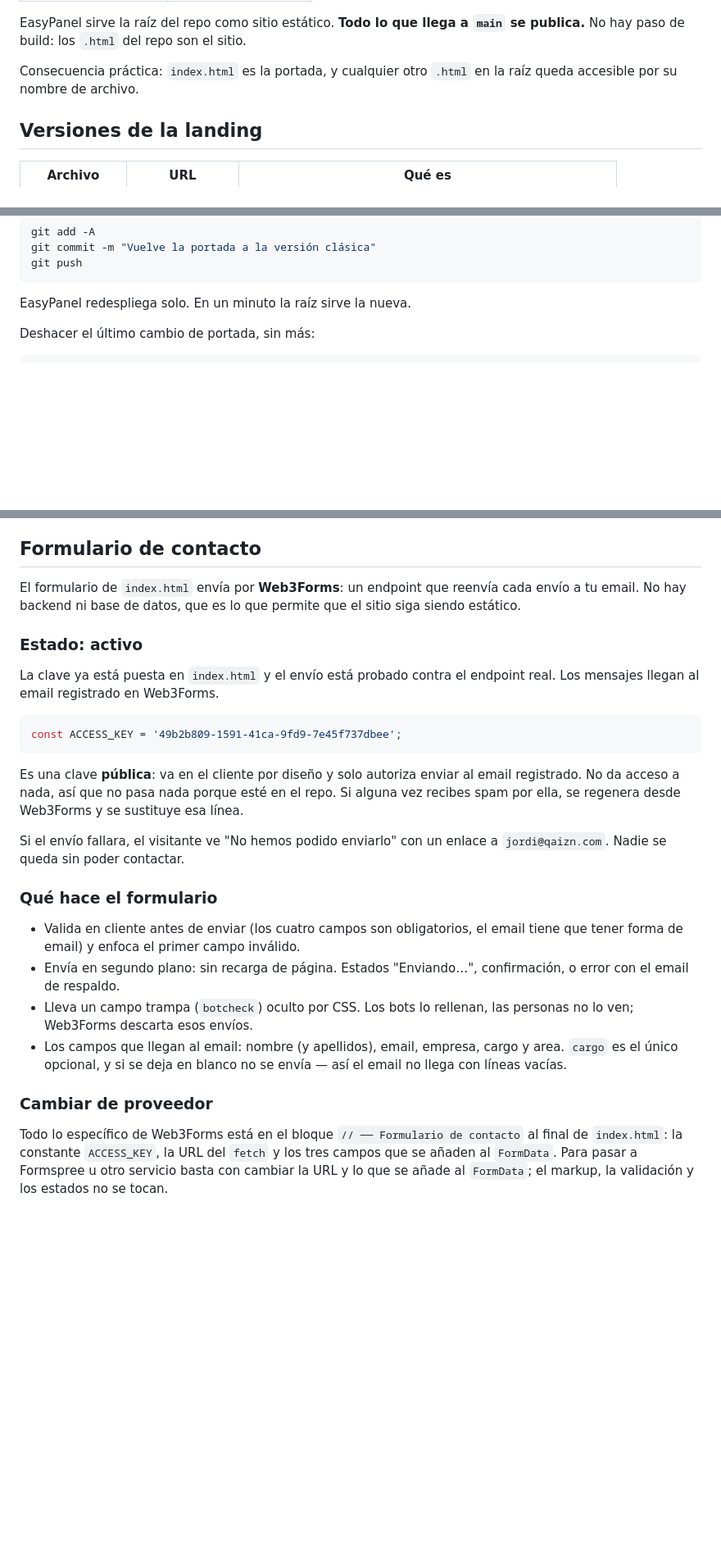
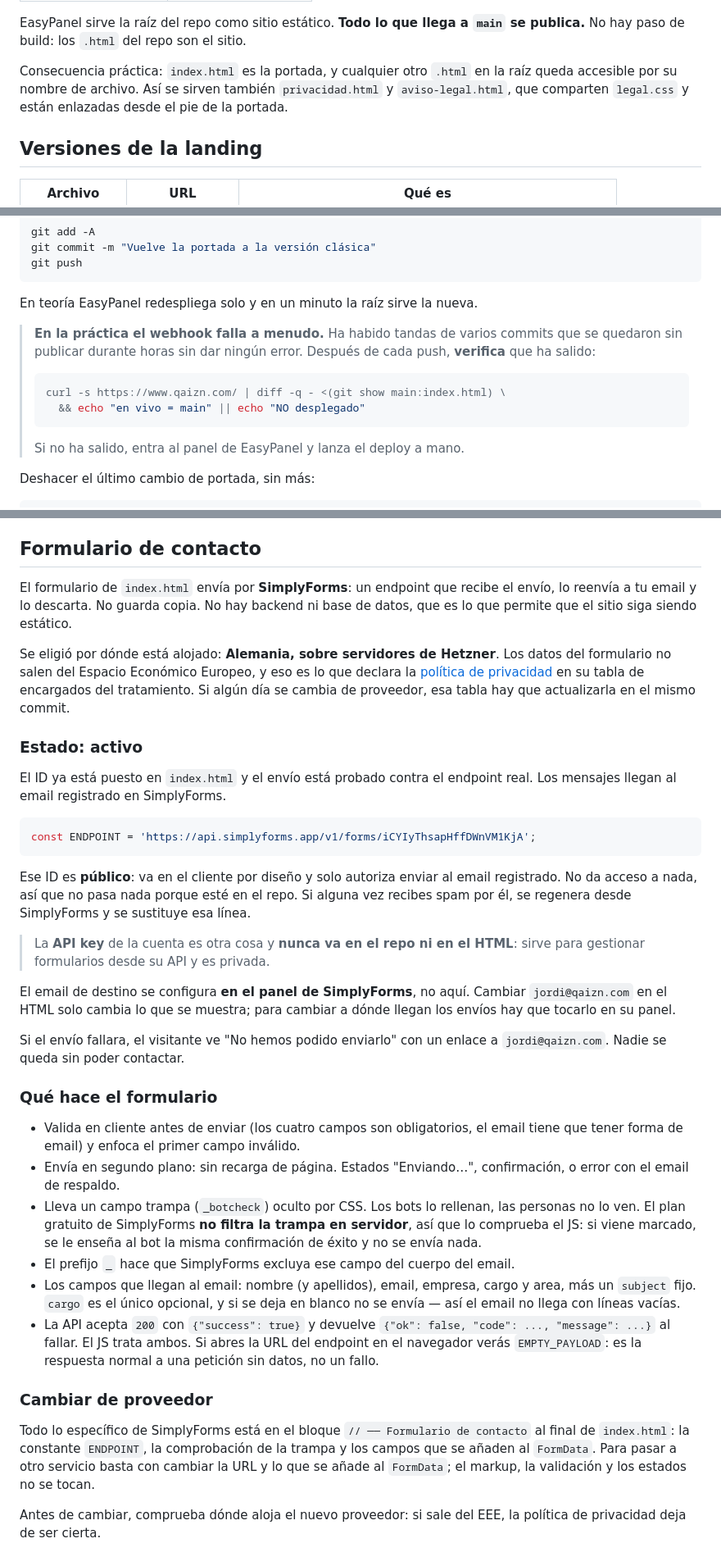
Before and after one commit to jariass2/qaizn-web, a Markdown page: DEPLOY.md, 3 parts joined by grey strips. Shown at 82% size. Rendered like a GitHub page; blank space fills up the shorter version.

Commit message:
Actualiza DEPLOY.md: SimplyForms, email nuevo y despliegue real
La sección del formulario seguía describiendo Web3Forms y publicando una
ACCESS_KEY que ya no existe. La reescribe para SimplyForms: endpoint, por
qué se eligió (Hetzner Alemania, lo que declara la política de
privacidad), la trampa antispam filtrada en cliente porque el plan
gratuito no la filtra en servidor, y la forma de las respuestas de la API.

Deja constancia de dos cosas que ya han costado tiempo: la API key de la
cuenta no va nunca en el repo, y el email de destino se cambia en el panel
de SimplyForms, no en el HTML.

Corrige además la promesa de que EasyPanel redespliega solo — el webhook
falla a menudo — y documenta cómo verificar el despliegue y las páginas
legales que ahora sirve la raíz.

Co-Authored-By: Claude Opus 5 <noreply@anthropic.com>

````diff
--- a/DEPLOY.md
+++ b/DEPLOY.md
@@ -14,7 +14,9 @@ EasyPanel sirve la raíz del repo como sitio estático. **Todo lo que llega a
 `main` se publica.** No hay paso de build: los `.html` del repo son el sitio.
 
 Consecuencia práctica: `index.html` es la portada, y cualquier otro `.html` en
-la raíz queda accesible por su nombre de archivo.
+la raíz queda accesible por su nombre de archivo. Así se sirven también
+`privacidad.html` y `aviso-legal.html`, que comparten `legal.css` y están
+enlazadas desde el pie de la portada.
 
 ## Versiones de la landing
 
@@ -45,7 +47,18 @@ git commit -m "Vuelve la portada a la versión clásica"
 git push
 ```
 
-EasyPanel redespliega solo. En un minuto la raíz sirve la nueva.
+En teoría EasyPanel redespliega solo y en un minuto la raíz sirve la nueva.
+
+> **En la práctica el webhook falla a menudo.** Ha habido tandas de varios
+> commits que se quedaron sin publicar durante horas sin dar ningún error.
+> Después de cada push, **verifica** que ha salido:
+>
+> ```bash
+> curl -s https://www.qaizn.com/ | diff -q - <(git show main:index.html) \
+>   && echo "en vivo = main" || echo "NO desplegado"
+> ```
+>
+> Si no ha salido, entra al panel de EasyPanel y lanza el deploy a mano.
 
 Deshacer el último cambio de portada, sin más:
 
@@ -81,23 +94,37 @@ Y abre `http://localhost:8000/`.
 
 ## Formulario de contacto
 
-El formulario de `index.html` envía por **Web3Forms**: un endpoint que
-reenvía cada envío a tu email. No hay backend ni base de datos, que es lo que
-permite que el sitio siga siendo estático.
+El formulario de `index.html` envía por **SimplyForms**: un endpoint que
+recibe el envío, lo reenvía a tu email y lo descarta. No guarda copia. No hay
+backend ni base de datos, que es lo que permite que el sitio siga siendo
+estático.
+
+Se eligió por dónde está alojado: **Alemania, sobre servidores de Hetzner**.
+Los datos del formulario no salen del Espacio Económico Europeo, y eso es lo
+que declara la [política de privacidad](privacidad.html) en su tabla de
+encargados del tratamiento. Si algún día se cambia de proveedor, esa tabla
+hay que actualizarla en el mismo commit.
 
 ### Estado: activo
 
-La clave ya está puesta en `index.html` y el envío está probado contra el
-endpoint real. Los mensajes llegan al email registrado en Web3Forms.
+El ID ya está puesto en `index.html` y el envío está probado contra el
+endpoint real. Los mensajes llegan al email registrado en SimplyForms.
 
 ```js
-const ACCESS_KEY = '49b2b809-1591-41ca-9fd9-7e45f737dbee';
+const ENDPOINT = 'https://api.simplyforms.app/v1/forms/iCYIyThsapHffDWnVM1KjA';
 ```
 
-Es una clave **pública**: va en el cliente por diseño y solo autoriza enviar
-al email registrado. No da acceso a nada, así que no pasa nada porque esté en
-el repo. Si alguna vez recibes spam por ella, se regenera desde Web3Forms y se
+Ese ID es **público**: va en el cliente por diseño y solo autoriza enviar al
+email registrado. No da acceso a nada, así que no pasa nada porque esté en el
+repo. Si alguna vez recibes spam por él, se regenera desde SimplyForms y se
 sustituye esa línea.
+
+> La **API key** de la cuenta es otra cosa y **nunca va en el repo ni en el
+> HTML**: sirve para gestionar formularios desde su API y es privada.
+
+El email de destino se configura **en el panel de SimplyForms**, no aquí.
+Cambiar `jordi@qaizn.com` en el HTML solo cambia lo que se muestra; para
+cambiar a dónde llegan los envíos hay que tocarlo en su panel.
 
 Si el envío fallara, el visitante ve "No hemos podido enviarlo" con un enlace
 a `jordi@qaizn.com`. Nadie se queda sin poder contactar.
@@ -108,16 +135,26 @@ a `jordi@qaizn.com`. Nadie se queda sin poder contactar.
   el email tiene que tener forma de email) y enfoca el primer campo inválido.
 - Envía en segundo plano: sin recarga de página. Estados "Enviando…",
   confirmación, o error con el email de respaldo.
-- Lleva un campo trampa (`botcheck`) oculto por CSS. Los bots lo rellenan,
-  las personas no lo ven; Web3Forms descarta esos envíos.
+- Lleva un campo trampa (`_botcheck`) oculto por CSS. Los bots lo rellenan,
+  las personas no lo ven. El plan gratuito de SimplyForms **no filtra la
+  trampa en servidor**, así que lo comprueba el JS: si viene marcado, se le
+  enseña al bot la misma confirmación de éxito y no se envía nada.
+- El prefijo `_` hace que SimplyForms excluya ese campo del cuerpo del email.
 - Los campos que llegan al email: nombre (y apellidos), email, empresa,
-  cargo y area. `cargo` es el único opcional, y si se deja en blanco no
-  se envía — así el email no llega con líneas vacías.
+  cargo y area, más un `subject` fijo. `cargo` es el único opcional, y si se
+  deja en blanco no se envía — así el email no llega con líneas vacías.
+- La API acepta `200` con `{"success": true}` y devuelve
+  `{"ok": false, "code": ..., "message": ...}` al fallar. El JS trata ambos.
+  Si abres la URL del endpoint en el navegador verás `EMPTY_PAYLOAD`: es la
+  respuesta normal a una petición sin datos, no un fallo.
 
 ### Cambiar de proveedor
 
-Todo lo específico de Web3Forms está en el bloque `// ── Formulario de
-contacto` al final de `index.html`: la constante `ACCESS_KEY`, la URL del
-`fetch` y los tres campos que se añaden al `FormData`. Para pasar a Formspree
-u otro servicio basta con cambiar la URL y lo que se añade al `FormData`; el
-markup, la validación y los estados no se tocan.
+Todo lo específico de SimplyForms está en el bloque `// ── Formulario de
+contacto` al final de `index.html`: la constante `ENDPOINT`, la comprobación
+de la trampa y los campos que se añaden al `FormData`. Para pasar a otro
+servicio basta con cambiar la URL y lo que se añade al `FormData`; el markup,
+la validación y los estados no se tocan.
+
+Antes de cambiar, comprueba dónde aloja el nuevo proveedor: si sale del EEE,
+la política de privacidad deja de ser cierta.
````
